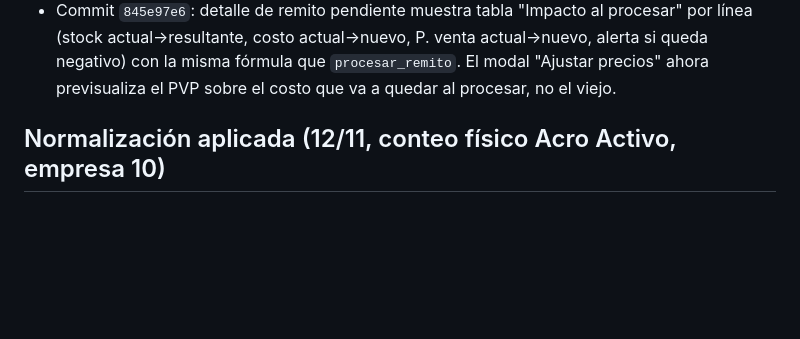
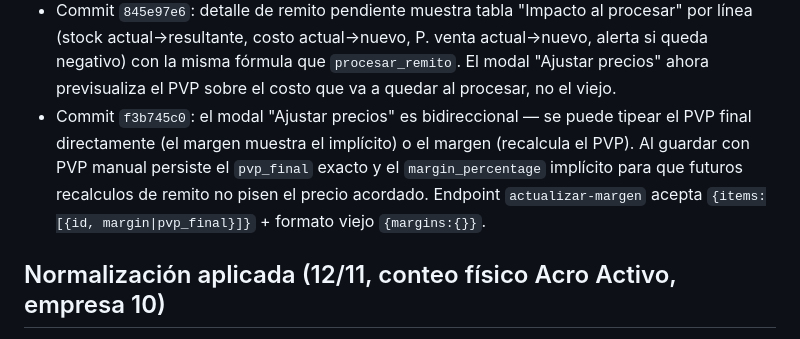
Before and after one commit to galeanolukas/SitioMTCRM, a Markdown page: AGENTS.md, the part around the change. Drawn GitHub-style; blank space fills up the shorter version.

Commit message:
docs: registra PVP editable bidireccional en modal de precios
Generated with [Devin](https://devin.ai)

Co-Authored-By: Devin <158243242+devin-ai-integration[bot]@users.noreply.github.com>

```diff
--- a/AGENTS.md
+++ b/AGENTS.md
@@ -102,6 +102,13 @@ responde 302→login).
   P. venta actual→nuevo, alerta si queda negativo) con la misma fórmula
   que `procesar_remito`. El modal "Ajustar precios" ahora previsualiza
   el PVP sobre el costo que va a quedar al procesar, no el viejo.
+- Commit `f3b745c0`: el modal "Ajustar precios" es bidireccional — se
+  puede tipear el PVP final directamente (el margen muestra el implícito)
+  o el margen (recalcula el PVP). Al guardar con PVP manual persiste el
+  `pvp_final` exacto y el `margin_percentage` implícito para que futuros
+  recalculos de remito no pisen el precio acordado. Endpoint
+  `actualizar-margen` acepta `{items:[{id, margin|pvp_final}]}` +
+  formato viejo `{margins:{}}`.
 
 ## Normalización aplicada (12/11, conteo físico Acro Activo, empresa 10)
 
```
